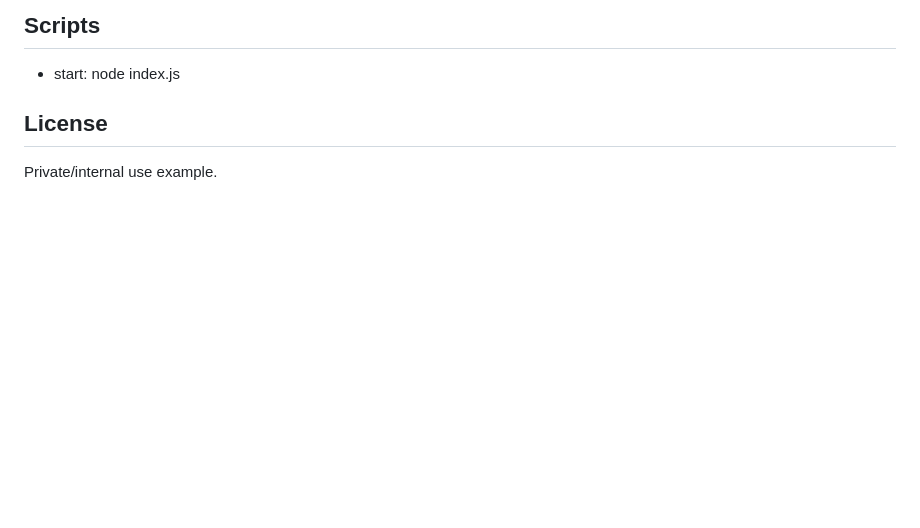
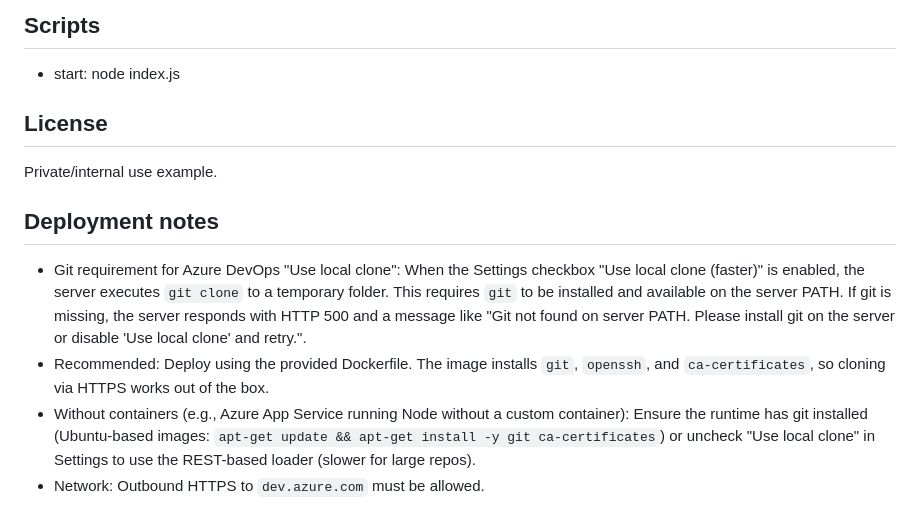
Before and after one commit to tmkinanen/model-viewer, a Markdown page: README.md, the part around the change. Drawn GitHub-style; blank space fills up the shorter version.

Commit message:
git for docker

```diff
--- a/README.md
+++ b/README.md
@@ -207,3 +207,12 @@ Notes
 
 ## License
 Private/internal use example.
+
+
+
+## Deployment notes
+
+- Git requirement for Azure DevOps "Use local clone": When the Settings checkbox "Use local clone (faster)" is enabled, the server executes `git clone` to a temporary folder. This requires `git` to be installed and available on the server PATH. If git is missing, the server responds with HTTP 500 and a message like "Git not found on server PATH. Please install git on the server or disable 'Use local clone' and retry.".
+- Recommended: Deploy using the provided Dockerfile. The image installs `git`, `openssh`, and `ca-certificates`, so cloning via HTTPS works out of the box.
+- Without containers (e.g., Azure App Service running Node without a custom container): Ensure the runtime has git installed (Ubuntu-based images: `apt-get update && apt-get install -y git ca-certificates`) or uncheck "Use local clone" in Settings to use the REST-based loader (slower for large repos).
+- Network: Outbound HTTPS to `dev.azure.com` must be allowed.
```
